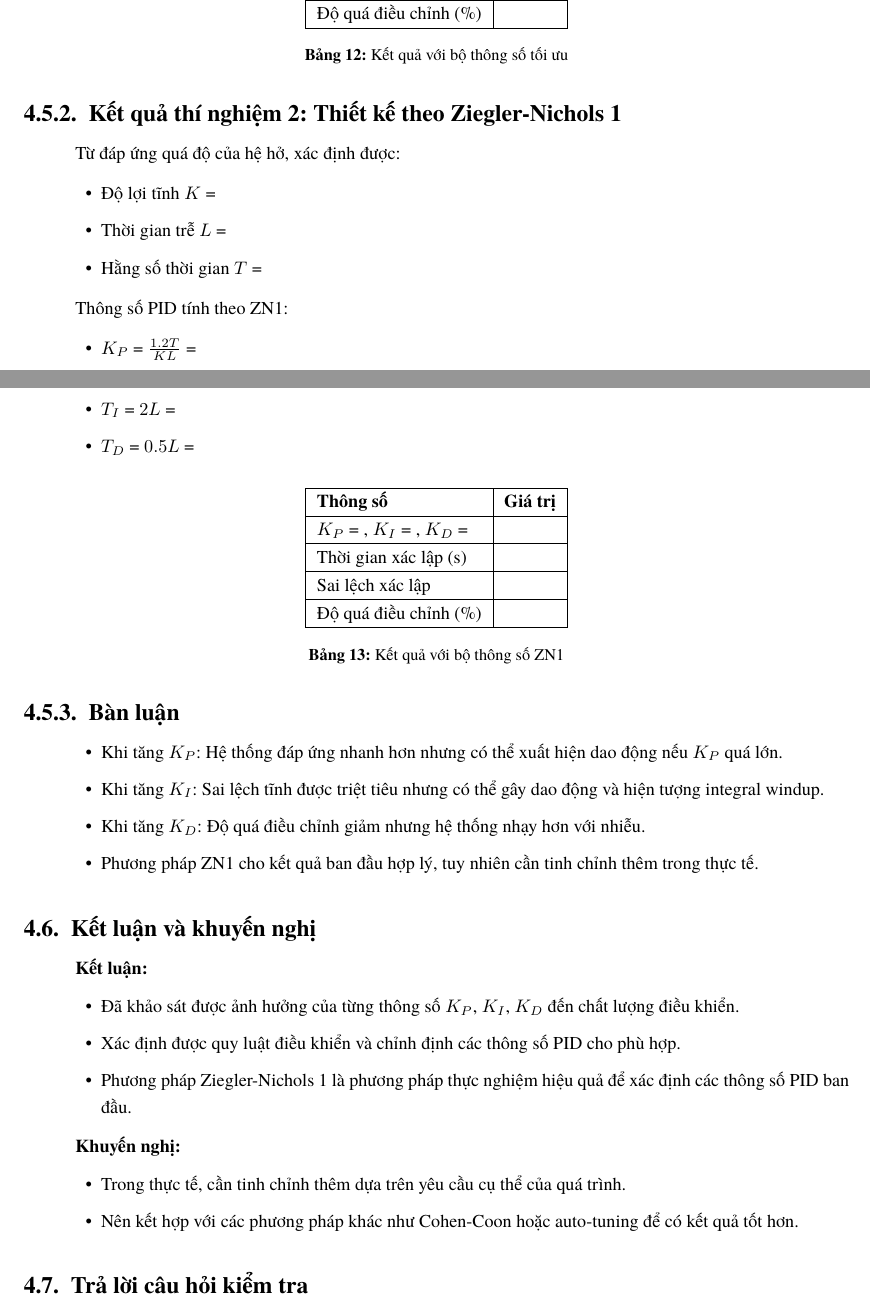
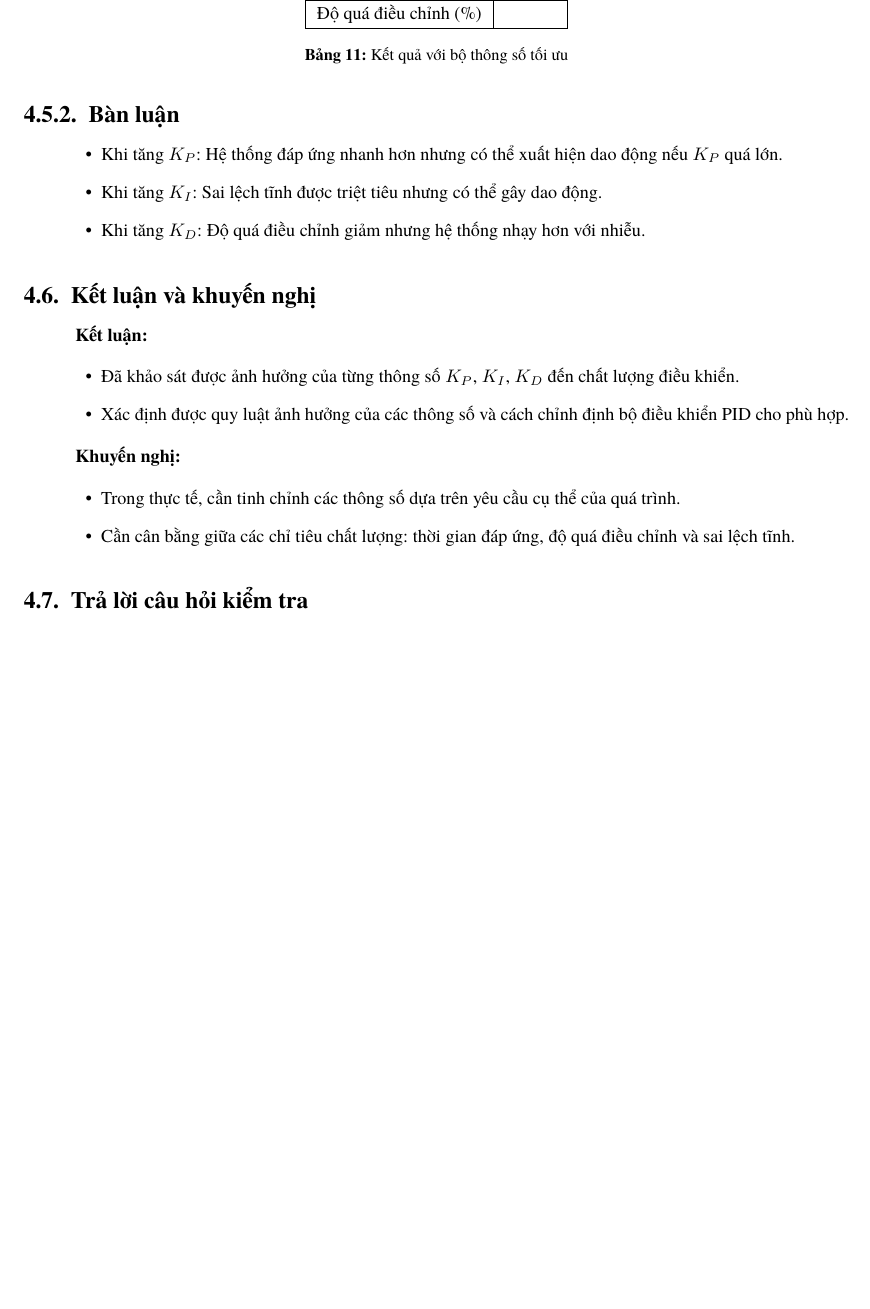
Before and after one commit to bowber/dacn, a LaTeX document (src/main.tex, which reads src/lab4.tex): two parts of pages 18 and 19 of 20 before the commit and part of page 18 of 19 after it, the two joined at a grey line, cut so that both start at the same text, the shorter picture padded with empty space. Compiled offline with XeLaTeX.

Commit message:
fix(lab4): remove Ziegler-Nichols content and experiment numbering
- Remove ZN1 theory section and formulas
- Remove 'Thí nghiệm 1/2' numbering (only one experiment)
- Remove ZN1 results section
- Update Bàn luận and Kết luận to match actual scope
- Remove ZN reference from Tài liệu tham khảo

```diff
--- a/src/lab4.tex
+++ b/src/lab4.tex
@@ -205,47 +165,12 @@ Sai lệch xác lập & \\
 \caption{Kết quả với bộ thông số tối ưu}
 \end{table}
 
-\subsubsection{Kết quả thí nghiệm 2: Thiết kế theo Ziegler-Nichols 1}
-
-Từ đáp ứng quá độ của hệ hở, xác định được:
-\begin{itemize}
-    \item Độ lợi tĩnh $K$ =
-    \item Thời gian trễ $L$ =
-    \item Hằng số thời gian $T$ =
-\end{itemize}
-
-Thông số PID tính theo ZN1:
-\begin{itemize}
-    \item $K_P$ = $\frac{1.2T}{KL}$ =
-    \item $T_I$ = $2L$ =
-    \item $T_D$ = $0.5L$ =
-\end{itemize}
-
-\begin{table}[H]
-\centering
-\begin{tabular}{|l|c|}
-\hline
-\textbf{Thông số} & \textbf{Giá trị} \\
-\hline
-$K_P$ = , $K_I$ = , $K_D$ = & \\
-\hline
-Thời gian xác lập (s) & \\
-\hline
-Sai lệch xác lập & \\
-\hline
-Độ quá điều chỉnh (\%) & \\
-\hline
-\end{tabular}
-\caption{Kết quả với bộ thông số ZN1}
-\end{table}
-
 \subsubsection{Bàn luận}
 
 \begin{itemize}
     \item Khi tăng $K_P$: Hệ thống đáp ứng nhanh hơn nhưng có thể xuất hiện dao động nếu $K_P$ quá lớn.
-    \item Khi tăng $K_I$: Sai lệch tĩnh được triệt tiêu nhưng có thể gây dao động và hiện tượng integral windup.
+    \item Khi tăng $K_I$: Sai lệch tĩnh được triệt tiêu nhưng có thể gây dao động.
     \item Khi tăng $K_D$: Độ quá điều chỉnh giảm nhưng hệ thống nhạy hơn với nhiễu.
-    \item Phương pháp ZN1 cho kết quả ban đầu hợp lý, tuy nhiên cần tinh chỉnh thêm trong thực tế.
 \end{itemize}
 
 % ------------------------------------------------------------
@@ -255,14 +180,13 @@ Sai lệch xác lập & \\
 \textbf{Kết luận:}
 \begin{itemize}
     \item Đã khảo sát được ảnh hưởng của từng thông số $K_P$, $K_I$, $K_D$ đến chất lượng điều khiển.
-    \item Xác định được quy luật điều khiển và chỉnh định các thông số PID cho phù hợp.
-    \item Phương pháp Ziegler-Nichols 1 là phương pháp thực nghiệm hiệu quả để xác định các thông số PID ban đầu.
+    \item Xác định được quy luật ảnh hưởng của các thông số và cách chỉnh định bộ điều khiển PID cho phù hợp.
 \end{itemize}
 
 \textbf{Khuyến nghị:}
 \begin{itemize}
-    \item Trong thực tế, cần tinh chỉnh thêm dựa trên yêu cầu cụ thể của quá trình.
-    \item Nên kết hợp với các phương pháp khác như Cohen-Coon hoặc auto-tuning để có kết quả tốt hơn.
+    \item Trong thực tế, cần tinh chỉnh các thông số dựa trên yêu cầu cụ thể của quá trình.
+    \item Cần cân bằng giữa các chỉ tiêu chất lượng: thời gian đáp ứng, độ quá điều chỉnh và sai lệch tĩnh.
 \end{itemize}
 
 % ------------------------------------------------------------
```
Also changed, not shown: src/lab4.tex (47 more changed lines).
